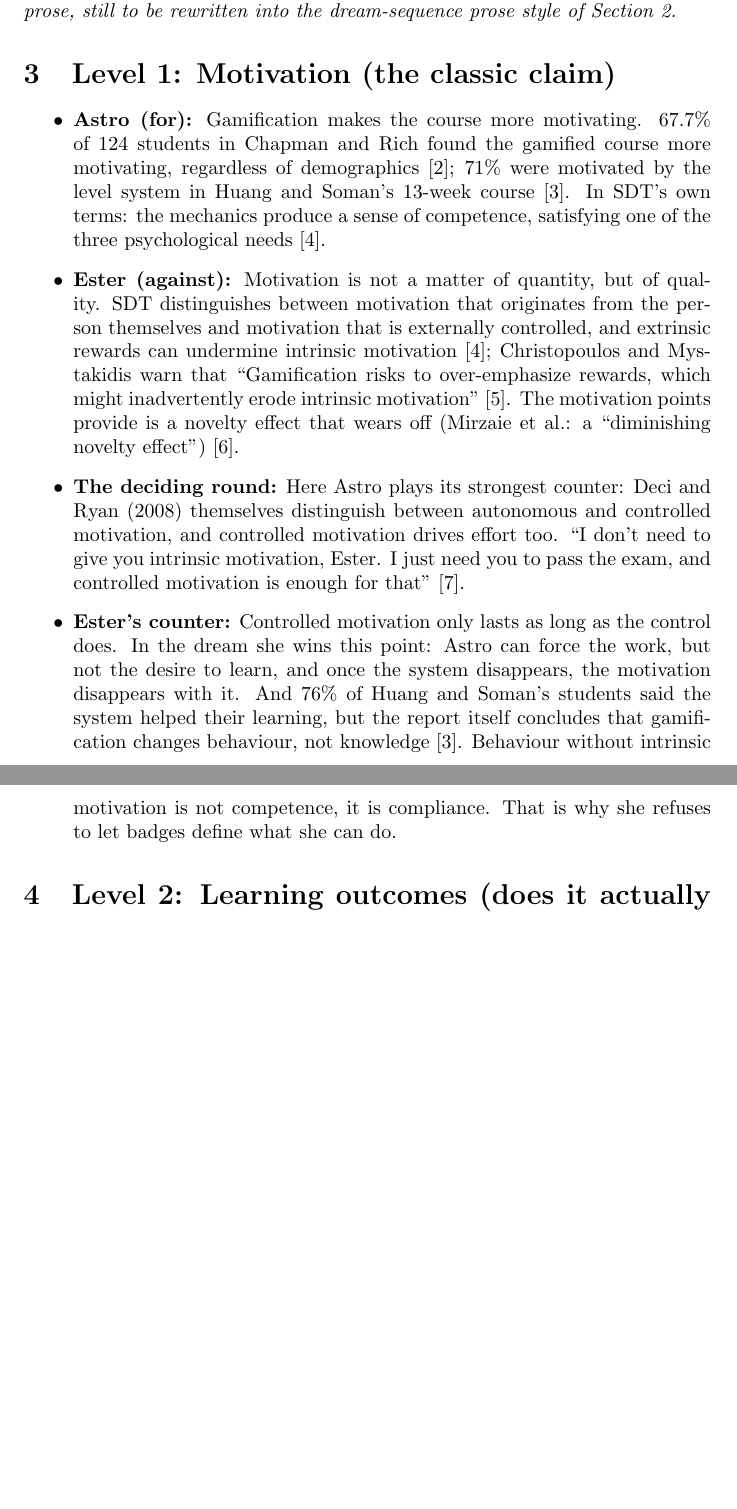
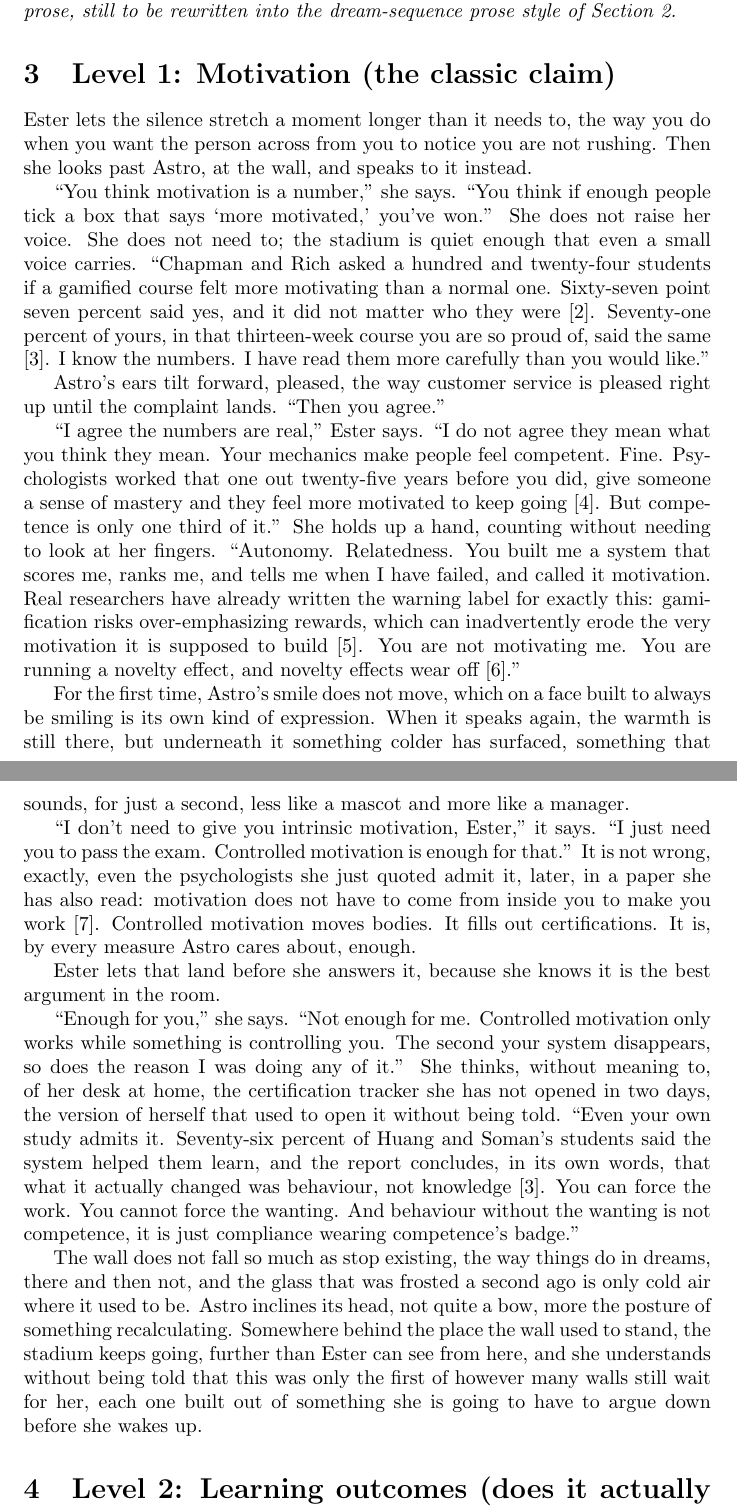
Before and after one commit to hasqad/ACIT4100, a LaTeX document (main.tex): two parts of pages 3 and 4 of 10 before the commit and two parts of pages 3 and 4 of 11 after it, joined at a grey line, cut so that both start at the same text, the shorter picture padded with empty space. Compiled offline with pdfLaTeX.

Commit message:
Skriv Level 1 som fortellende prosa i Battle of the Gamers-stilen

```diff
--- a/main.tex
+++ b/main.tex
@@ -59,12 +59,24 @@ Ester does not move yet. She is still staring up at the wall, still working out
 \textit{The following levels are a working skeleton for the arguments Ester and Astro will go through, kept as short argument notes rather than finished narrative prose, still to be rewritten into the dream-sequence prose style of Section~2.}
 
 \section{Level 1: Motivation (the classic claim)}
-\begin{itemize}
-  \item \textbf{Astro (for):} Gamification makes the course more motivating. 67.7\% of 124 students in Chapman and Rich found the gamified course more motivating, regardless of demographics \cite{chapman2018}; 71\% were motivated by the level system in Huang and Soman's 13-week course \cite{huang2013}. In SDT's own terms: the mechanics produce a sense of competence, satisfying one of the three psychological needs \cite{ryandeci2000}.
-  \item \textbf{Ester (against):} Motivation is not a matter of quantity, but of quality. SDT distinguishes between motivation that originates from the person themselves and motivation that is externally controlled, and extrinsic rewards can undermine intrinsic motivation \cite{ryandeci2000}; Christopoulos and Mystakidis warn that ``Gamification risks to over-emphasize rewards, which might inadvertently erode intrinsic motivation'' \cite{christopoulos2023}. The motivation points provide is a novelty effect that wears off (Mirzaie et al.: a ``diminishing novelty effect'') \cite{mirzaiefeizabadi2022}.
-  \item \textbf{The deciding round:} Here Astro plays its strongest counter: Deci and Ryan (2008) themselves distinguish between autonomous and controlled motivation, and controlled motivation drives effort too. ``I don't need to give you intrinsic motivation, Ester. I just need you to pass the exam, and controlled motivation is enough for that'' \cite{deciryan2008}.
-  \item \textbf{Ester's counter:} Controlled motivation only lasts as long as the control does. In the dream she wins this point: Astro can force the work, but not the desire to learn, and once the system disappears, the motivation disappears with it. And 76\% of Huang and Soman's students said the system helped their learning, but the report itself concludes that gamification changes behaviour, not knowledge \cite{huang2013}. Behaviour without intrinsic motivation is not competence, it is compliance. That is why she refuses to let badges define what she can do.
-\end{itemize}
+
+Ester lets the silence stretch a moment longer than it needs to, the way you do when you want the person across from you to notice you are not rushing. Then she looks past Astro, at the wall, and speaks to it instead.
+
+``You think motivation is a number,'' she says. ``You think if enough people tick a box that says `more motivated,' you've won.'' She does not raise her voice. She does not need to; the stadium is quiet enough that even a small voice carries. ``Chapman and Rich asked a hundred and twenty-four students if a gamified course felt more motivating than a normal one. Sixty-seven point seven percent said yes, and it did not matter who they were \cite{chapman2018}. Seventy-one percent of yours, in that thirteen-week course you are so proud of, said the same \cite{huang2013}. I know the numbers. I have read them more carefully than you would like.''
+
+Astro's ears tilt forward, pleased, the way customer service is pleased right up until the complaint lands. ``Then you agree.''
+
+``I agree the numbers are real,'' Ester says. ``I do not agree they mean what you think they mean. Your mechanics make people feel competent. Fine. Psychologists worked that one out twenty-five years before you did, give someone a sense of mastery and they feel more motivated to keep going \cite{ryandeci2000}. But competence is only one third of it.'' She holds up a hand, counting without needing to look at her fingers. ``Autonomy. Relatedness. You built me a system that scores me, ranks me, and tells me when I have failed, and called it motivation. Real researchers have already written the warning label for exactly this: gamification risks over-emphasizing rewards, which can inadvertently erode the very motivation it is supposed to build \cite{christopoulos2023}. You are not motivating me. You are running a novelty effect, and novelty effects wear off \cite{mirzaiefeizabadi2022}.''
+
+For the first time, Astro's smile does not move, which on a face built to always be smiling is its own kind of expression. When it speaks again, the warmth is still there, but underneath it something colder has surfaced, something that sounds, for just a second, less like a mascot and more like a manager.
+
+``I don't need to give you intrinsic motivation, Ester,'' it says. ``I just need you to pass the exam. Controlled motivation is enough for that.'' It is not wrong, exactly, even the psychologists she just quoted admit it, later, in a paper she has also read: motivation does not have to come from inside you to make you work \cite{deciryan2008}. Controlled motivation moves bodies. It fills out certifications. It is, by every measure Astro cares about, enough.
+
+Ester lets that land before she answers it, because she knows it is the best argument in the room.
+
+``Enough for you,'' she says. ``Not enough for me. Controlled motivation only works while something is controlling you. The second your system disappears, so does the reason I was doing any of it.'' She thinks, without meaning to, of her desk at home, the certification tracker she has not opened in two days, the version of herself that used to open it without being told. ``Even your own study admits it. Seventy-six percent of Huang and Soman's students said the system helped them learn, and the report concludes, in its own words, that what it actually changed was behaviour, not knowledge \cite{huang2013}. You can force the work. You cannot force the wanting. And behaviour without the wanting is not competence, it is just compliance wearing competence's badge.''
+
+The wall does not fall so much as stop existing, the way things do in dreams, there and then not, and the glass that was frosted a second ago is only cold air where it used to be. Astro inclines its head, not quite a bow, more the posture of something recalculating. Somewhere behind the place the wall used to stand, the stadium keeps going, further than Ester can see from here, and she understands without being told that this was only the first of however many walls still wait for her, each one built out of something she is going to have to argue down before she wakes up.
 
 \section{Level 2: Learning outcomes (does it actually make you better?)}
 \begin{itemize}
```
Also changed, not shown: main.pdf.
